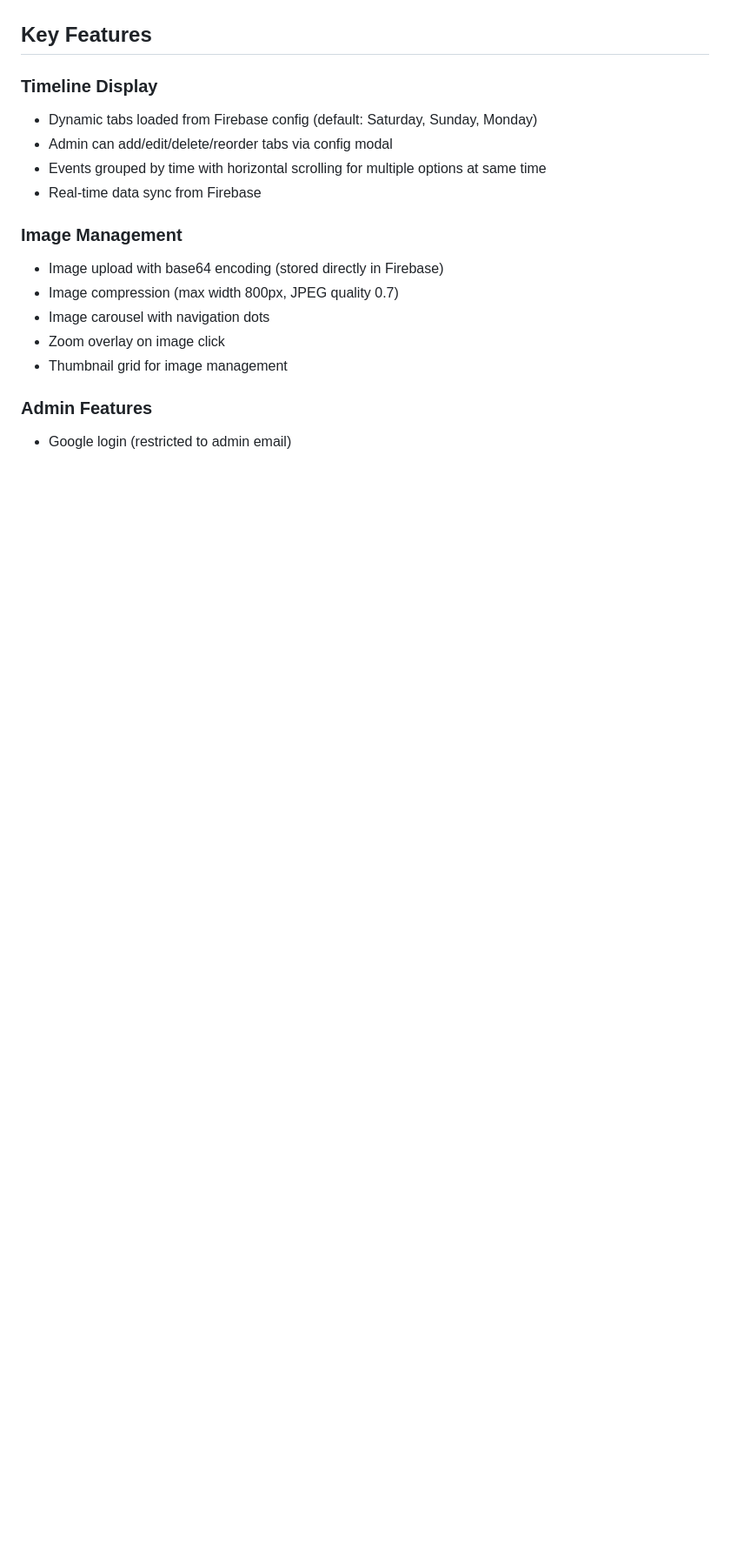
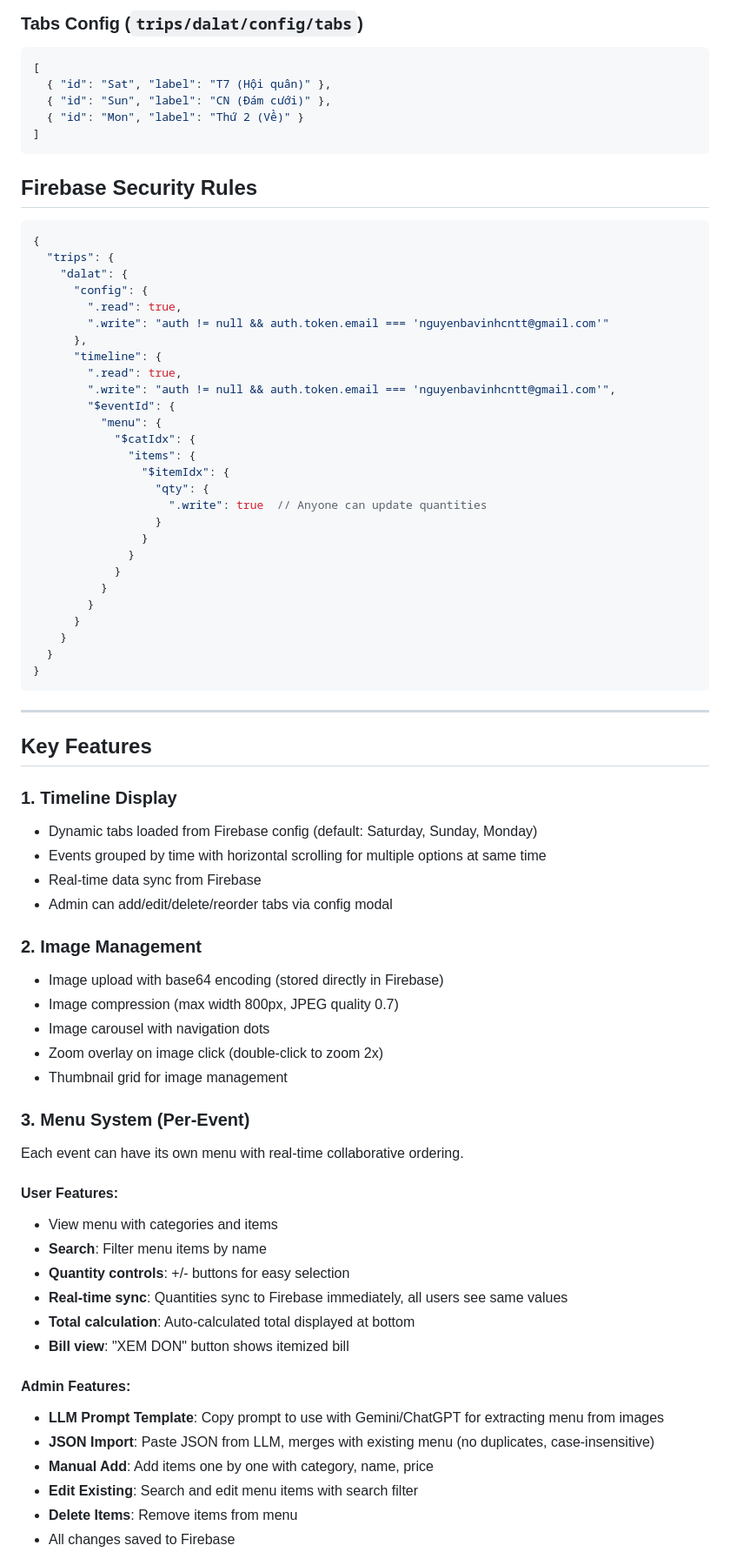
Before and after one commit to glorynguyen/education, a Markdown page: public/claude.md, the part around one of its changes. Shown at 87% size. GitHub-like rendering; blank space fills up the shorter version.

````diff
--- a/public/claude.md
+++ b/public/claude.md
@@ -27,18 +48,76 @@ A Vietnamese trip planning timeline web application for "Team Vinh 2026" Dalat t
+### Tabs Config (`trips/dalat/config/tabs`)
+```javascript
+[
+  { "id": "Sat", "label": "T7 (Hội quân)" },
+  { "id": "Sun", "label": "CN (Đám cưới)" },
+  { "id": "Mon", "label": "Thứ 2 (Về)" }
+]
+```
+
+## Firebase Security Rules
+```json
+{
+  "trips": {
+    "dalat": {
+      "config": {
+        ".read": true,
+        ".write": "auth != null && auth.token.email === 'nguyenbavinhcntt@gmail.com'"
+      },
+      "timeline": {
+        ".read": true,
+        ".write": "auth != null && auth.token.email === 'nguyenbavinhcntt@gmail.com'",
+        "$eventId": {
+          "menu": {
+            "$catIdx": {
+              "items": {
+                "$itemIdx": {
+                  "qty": {
+                    ".write": true  // Anyone can update quantities
+                  }
+                }
+              }
+            }
+          }
+        }
+      }
+    }
+  }
+}
+```
+
+---
 
 ## Key Features
 
-### Timeline Display
+### 1. Timeline Display
 - Dynamic tabs loaded from Firebase config (default: Saturday, Sunday, Monday)
-- Admin can add/edit/delete/reorder tabs via config modal
 - Events grouped by time with horizontal scrolling for multiple options at same time
 - Real-time data sync from Firebase
+- Admin can add/edit/delete/reorder tabs via config modal
 
-### Image Management
+### 2. Image Management
 - Image upload with base64 encoding (stored directly in Firebase)
 - Image compression (max width 800px, JPEG quality 0.7)
 - Image carousel with navigation dots
-- Zoom overlay on image click
+- Zoom overlay on image click (double-click to zoom 2x)
 - Thumbnail grid for image management
 
-### Admin Features
-- Google login (restricted to admin email)
+### 3. Menu System (Per-Event)
+Each event can have its own menu with real-time collaborative ordering.
+
+#### User Features:
+- View menu with categories and items
+- **Search**: Filter menu items by name
+- **Quantity controls**: +/- buttons for easy selection
+- **Real-time sync**: Quantities sync to Firebase immediately, all users see same values
+- **Total calculation**: Auto-calculated total displayed at bottom
+- **Bill view**: "XEM DON" button shows itemized bill
+
+#### Admin Features:
+- **LLM Prompt Template**: Copy prompt to use with Gemini/ChatGPT for extracting menu from images
+- **JSON Import**: Paste JSON from LLM, merges with existing menu (no duplicates, case-insensitive)
+- **Manual Add**: Add items one by one with category, name, price
+- **Edit Existing**: Search and edit menu items with search filter
+- **Delete Items**: Remove items from menu
+- All changes saved to Firebase
+
````
Also changed, not shown: other parts of public/claude.md (+158 -47 lines).
